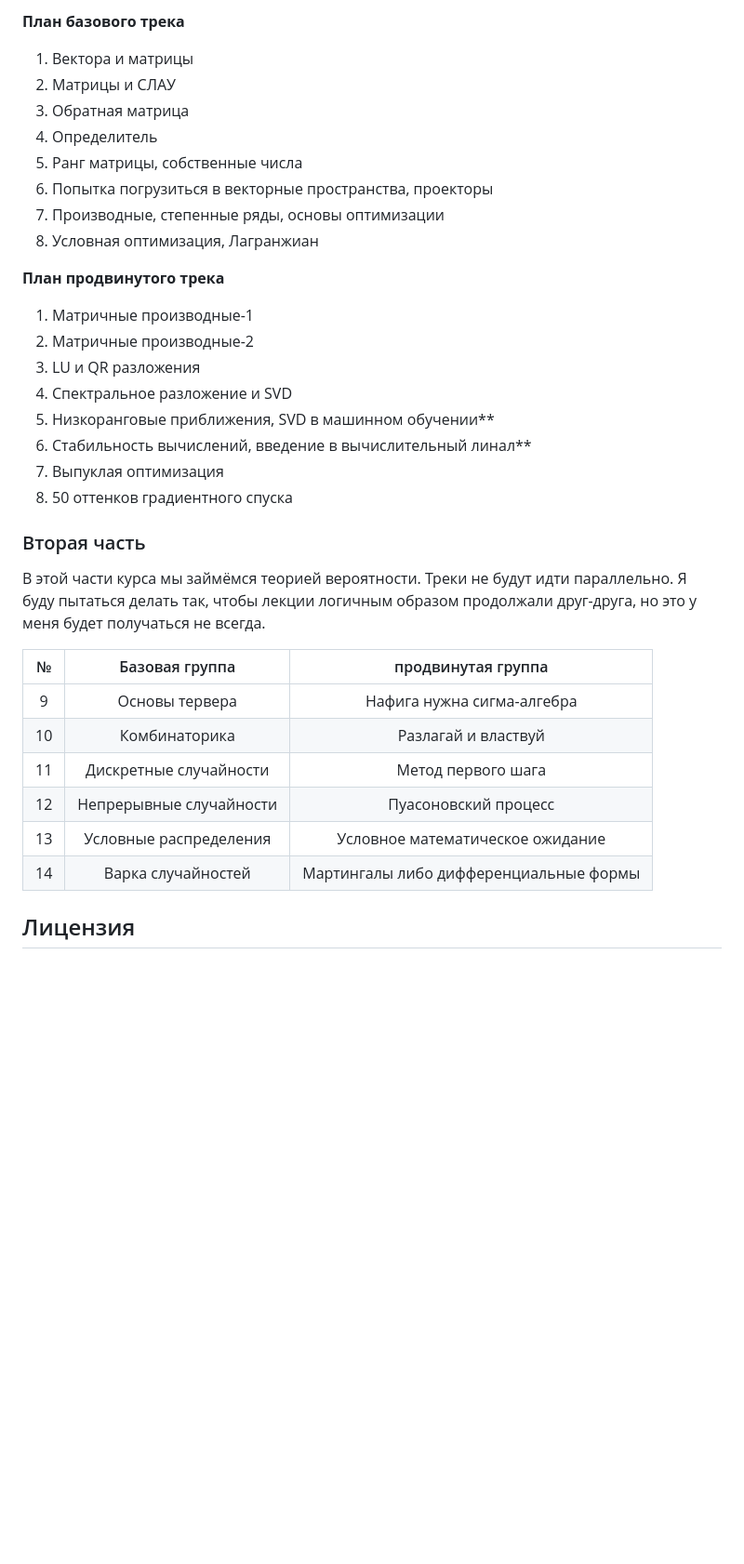
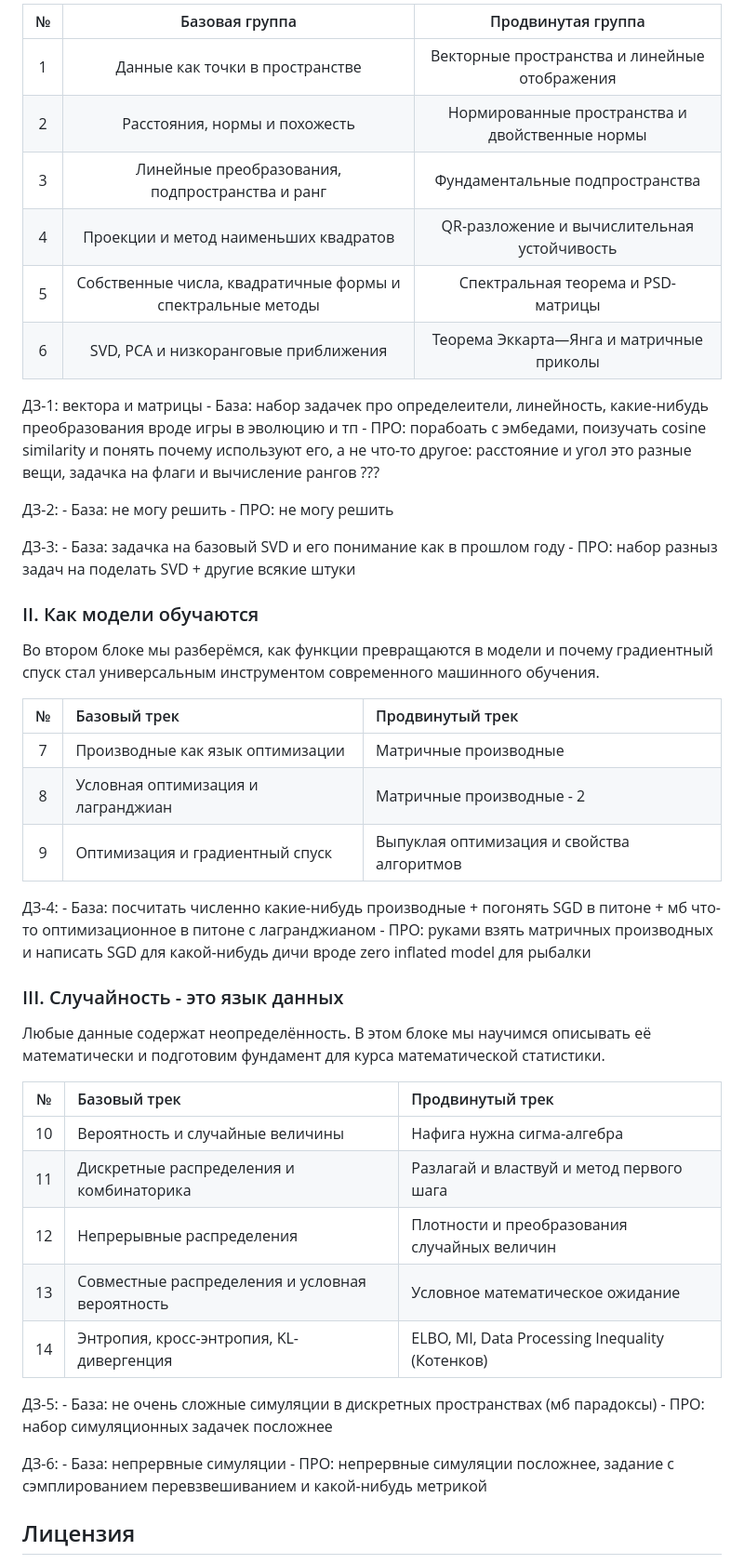
Before and after one commit to FUlyankin/yet_another_math_for_DS, a Markdown page: README.md, the part around one of its changes. Shown at 93% size. Drawn GitHub-style; blank space fills up the shorter version.

Commit message:
new plan

```diff
--- a/README.md
+++ b/README.md
@@ -33,38 +70,64 @@
 
-**План базового трека**
+| №  | Базовая группа                                              | Продвинутая группа                                          |
+|:--:|:-----------------------------------------------------------:|:-----------------------------------------------------------:|
+| 1  | Данные как точки в пространстве                             | Векторные пространства и линейные отображения               |
+| 2  | Расстояния, нормы и похожесть                               | Нормированные пространства и двойственные нормы             |
+| 3  | Линейные преобразования, подпространства и ранг             | Фундаментальные подпространства                             |
+| 4  | Проекции и метод наименьших квадратов                       | QR-разложение и вычислительная устойчивость                 |
+| 5  | Собственные числа, квадратичные формы и спектральные методы | Спектральная теорема и PSD-матрицы                          |
+| 6  | SVD, PCA и низкоранговые приближения                        | Теорема Эккарта—Янга и матричные приколы                    |
 
-1. Вектора и матрицы
-2. Матрицы и СЛАУ
-3. Обратная матрица
-4. Определитель
-5. Ранг матрицы, собственные числа
-6. Попытка погрузиться в векторные пространства, проекторы
-7. Производные, степенные ряды, основы оптимизации
-8. Условная оптимизация, Лагранжиан
 
-**План продвинутого трека**
+ДЗ-1: вектора и матрицы
+	- База: набор задачек про определеители, линейность, какие-нибудь преобразования вроде игры в эволюцию и тп
+	- ПРО: порабоать с эмбедами, поизучать cosine similarity и понять почему используют его, а не что-то другое: расстояние и угол это разные вещи, задачка на флаги и вычисление рангов ???
 
-1. Матричные производные-1
-2. Матричные производные-2
-3. LU и QR разложения
-4. Спектральное разложение и SVD
-5. Низкоранговые приближения, SVD в машинном обучении**
-6. Стабильность вычислений, введение в вычислительный линал**
-7. Выпуклая оптимизация
-8. 50 оттенков градиентного спуска
+ДЗ-2:
+	- База: не могу решить
+	- ПРО: не могу решить
 
-### Вторая часть
+ДЗ-3:
+	- База: задачка на базовый SVD и его понимание как в прошлом году
+	- ПРО: набор разныз задач на поделать SVD + другие всякие штуки
 
-В этой части курса мы займёмся теорией вероятности. Треки не будут идти параллельно. Я буду пытаться делать так, чтобы лекции логичным образом продолжали друг-друга, но это у меня будет получаться не всегда.
 
-| №  | Базовая группа           | продвинутая группа                      |
-|:--:|:------------------------:|:---------------------------------------:|
-| 9  | Основы тервера           | Нафига нужна сигма-алгебра              |
-| 10 | Комбинаторика            | Разлагай и властвуй                     |
-| 11 | Дискретные случайности   | Метод первого шага                      |
-| 12 | Непрерывные случайности  | Пуасоновский процесс                    |
-| 13 | Условные распределения   | Условное математическое ожидание        |
-| 14 | Варка случайностей       | Мартингалы либо дифференциальные формы  |
+### II. Как модели обучаются
+
+Во втором блоке мы разберёмся, как функции превращаются в модели и почему градиентный спуск стал универсальным инструментом современного машинного обучения.
+
+| № | Базовый трек                                         | Продвинутый трек                           |
+|:-:| :--------------------------------------------------- | :----------------------------------------- |
+| 7 | Производные как язык оптимизации                     | Матричные производные                      |
+| 8 | Условная оптимизация и лагранджиан                   | Матричные производные - 2                  |
+| 9 | Оптимизация и градиентный спуск                      | Выпуклая оптимизация и свойства алгоритмов |
+
+
+ДЗ-4:
+	- База: посчитать численно какие-нибудь производные + погонять SGD в питоне + мб что-то оптимизационное в питоне с лагранджианом
+	- ПРО: руками взять матричных производных и написать SGD для какой-нибудь дичи вроде zero inflated model для рыбалки
+
+
+### III. Случайность - это язык данных
+
+
+Любые данные содержат неопределённость. В этом блоке мы научимся описывать её математически и подготовим фундамент для курса математической статистики.
+
+|  №  | Базовый трек                                    | Продвинутый трек                             |
+| :-: | :---------------------------------------------- | :------------------------------------------- |
+|  10 | Вероятность и случайные величины                | Нафига нужна сигма-алгебра                   |
+|  11 | Дискретные распределения и комбинаторика        | Разлагай и властвуй и метод первого шага     |
+|  12 | Непрерывные распределения                       | Плотности и преобразования случайных величин |
+|  13 | Совместные распределения и условная вероятность | Условное математическое ожидание             |
+|  14 | Энтропия, кросс-энтропия, KL-дивергенция        | ELBO, MI, Data Processing Inequality (Котенков)|
+
+
+ДЗ-5:
+	- База: не очень сложные симуляции в дискретных пространствах (мб парадоксы)
+	- ПРО: набор симуляционных задачек посложнее
+
+ДЗ-6:
+	- База: непрервные симуляции
+	- ПРО: непрервные симуляции посложнее, задание с сэмплированием перевзвешиванием и какой-нибудь метрикой
 
 
 ## Лицензия
```
Also changed, not shown: other parts of README.md (+49 -12 lines).
